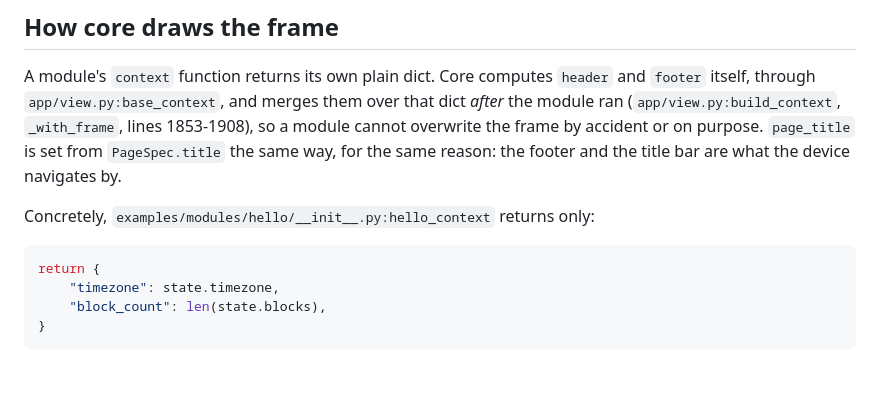
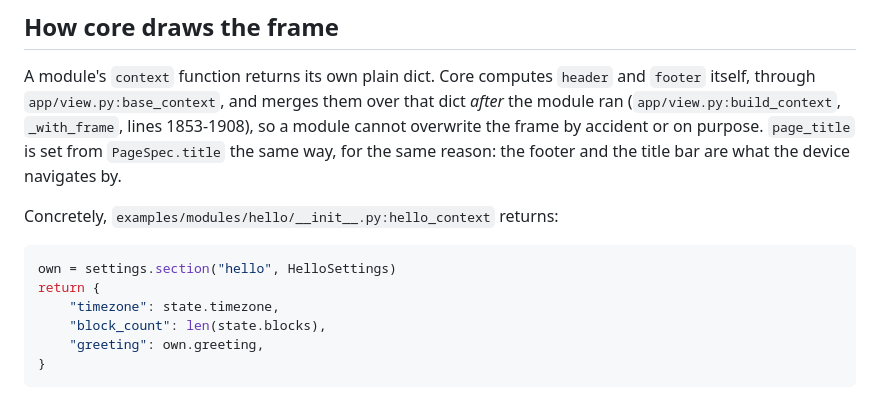
Before and after one commit to TheGU/deskmate, a Markdown page: docs/MODULES.md, the part around one of its changes. GitHub-like rendering; blank space fills up the shorter version.

````diff
--- a/docs/MODULES.md
+++ b/docs/MODULES.md
@@ -132,13 +136,14 @@ module cannot overwrite the frame by accident or on purpose.
 `page_title` is set from `PageSpec.title` the same way, for the same
 reason: the footer and the title bar are what the device navigates by.
 
-Concretely, `examples/modules/hello/__init__.py:hello_context` returns
-only:
+Concretely, `examples/modules/hello/__init__.py:hello_context` returns:
 
 ```python
+own = settings.section("hello", HelloSettings)
 return {
     "timezone": state.timezone,
     "block_count": len(state.blocks),
+    "greeting": own.greeting,
 }
 ```
 
````
Also changed, not shown: other parts of docs/MODULES.md (+68 -28 lines), CONTRIBUTING.md (+5 -4 lines).
